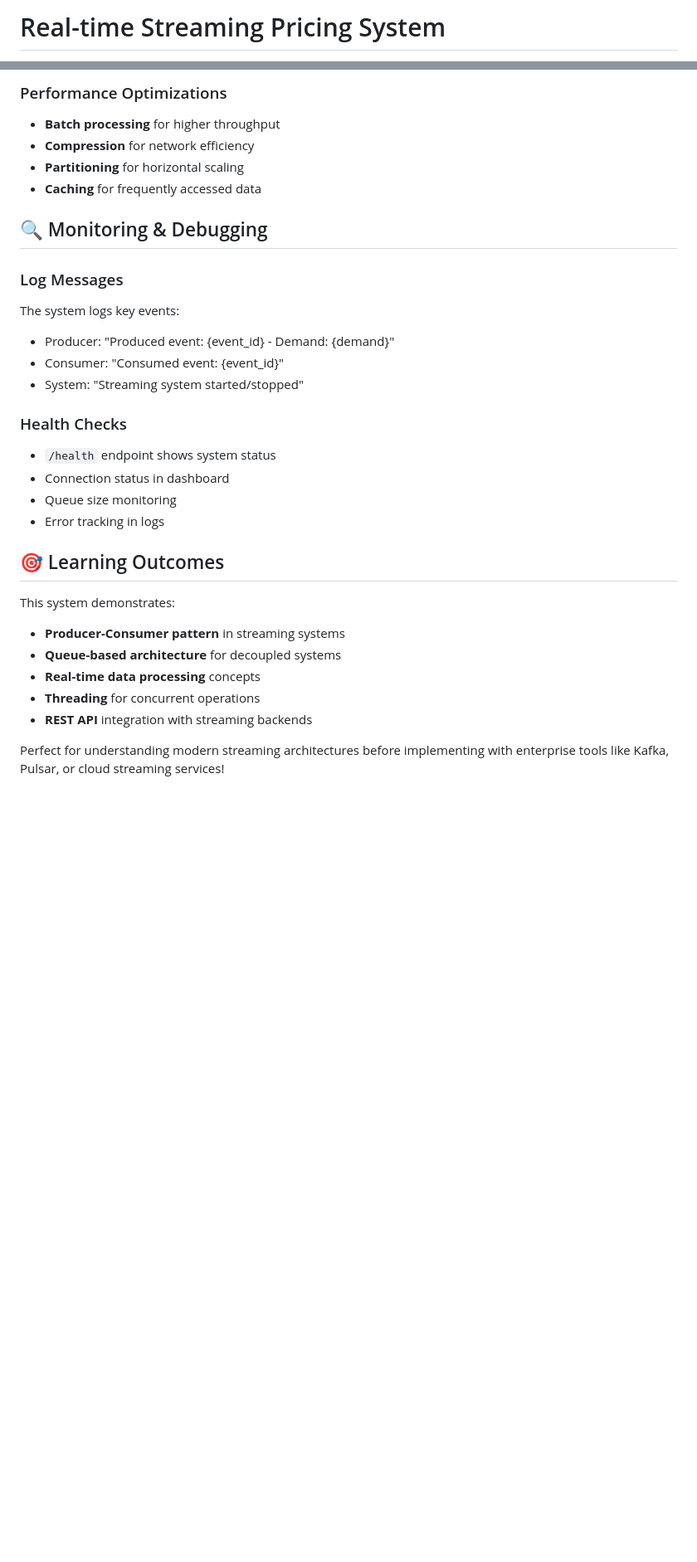
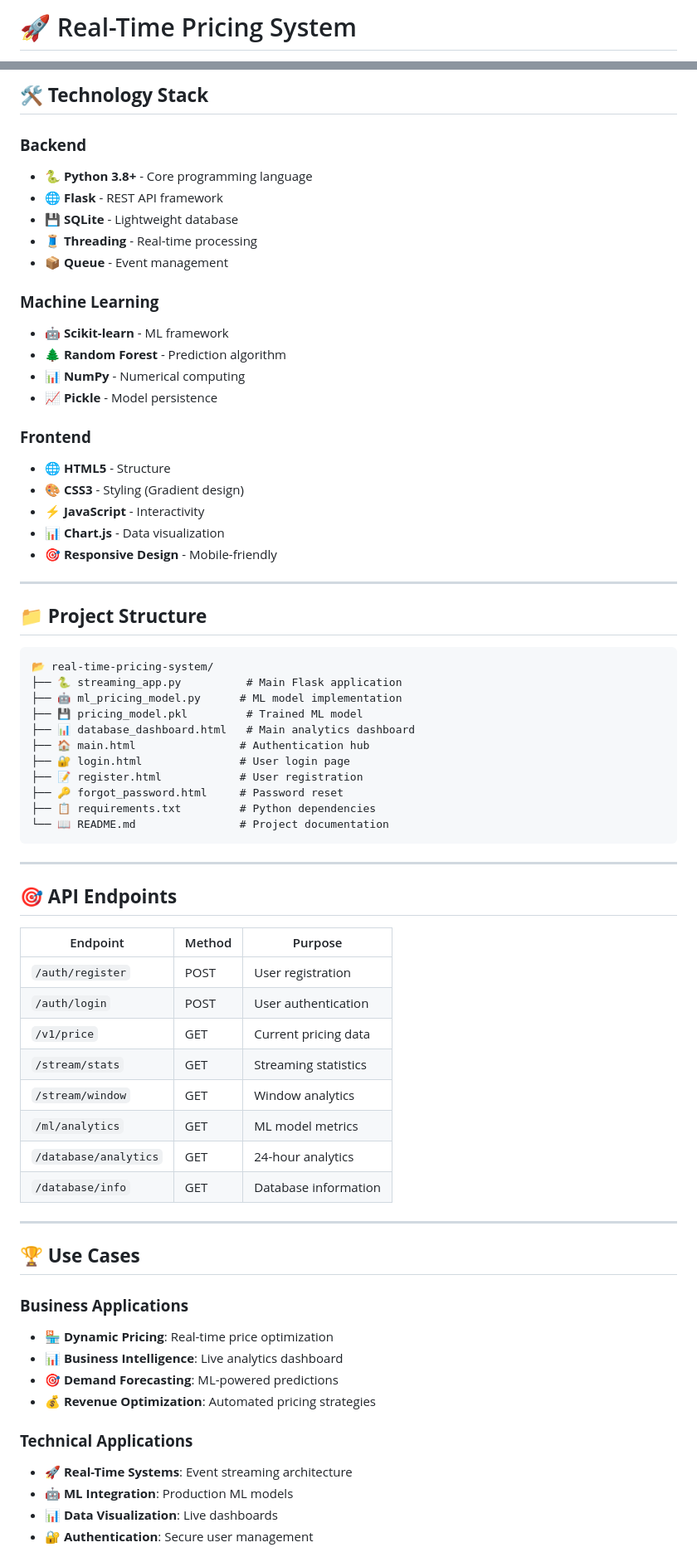
Before and after one commit to VanitaCSE/Real-Time-Data-Architecture-Design, a Markdown page: README.md, 2 parts joined by grey strips. Shown at 83% size. Rendered like a GitHub page; blank space fills up the shorter version.

````diff
--- a/README.md
+++ b/README.md
@@ -1,2 +1,2 @@
-# Real-time Streaming Pricing System
+# 🚀 Real-Time Pricing System
 
@@ -156,31 +95,72 @@ This architecture pattern is used in:
 
-### Performance Optimizations
-- **Batch processing** for higher throughput
-- **Compression** for network efficiency
-- **Partitioning** for horizontal scaling
-- **Caching** for frequently accessed data
+## 🛠️ **Technology Stack**
 
-## 🔍 Monitoring & Debugging
+### **Backend**
+- 🐍 **Python 3.8+** - Core programming language
+- 🌐 **Flask** - REST API framework
+- 💾 **SQLite** - Lightweight database
+- 🧵 **Threading** - Real-time processing
+- 📦 **Queue** - Event management
 
-### Log Messages
-The system logs key events:
-- Producer: "Produced event: {event_id} - Demand: {demand}"
-- Consumer: "Consumed event: {event_id}"
-- System: "Streaming system started/stopped"
+### **Machine Learning**
+- 🤖 **Scikit-learn** - ML framework
+- 🌲 **Random Forest** - Prediction algorithm
+- 📊 **NumPy** - Numerical computing
+- 📈 **Pickle** - Model persistence
 
-### Health Checks
-- `/health` endpoint shows system status
-- Connection status in dashboard
-- Queue size monitoring
-- Error tracking in logs
+### **Frontend**
+- 🌐 **HTML5** - Structure
+- 🎨 **CSS3** - Styling (Gradient design)
+- ⚡ **JavaScript** - Interactivity
+- 📊 **Chart.js** - Data visualization
+- 🎯 **Responsive Design** - Mobile-friendly
 
-## 🎯 Learning Outcomes
+---
 
-This system demonstrates:
-- **Producer-Consumer pattern** in streaming systems
-- **Queue-based architecture** for decoupled systems
-- **Real-time data processing** concepts
-- **Threading** for concurrent operations
-- **REST API** integration with streaming backends
+## 📁 **Project Structure**
 
-Perfect for understanding modern streaming architectures before implementing with enterprise tools like Kafka, Pulsar, or cloud streaming services!
+```
+📂 real-time-pricing-system/
+├── 🐍 streaming_app.py          # Main Flask application
+├── 🤖 ml_pricing_model.py      # ML model implementation
+├── 💾 pricing_model.pkl         # Trained ML model
+├── 📊 database_dashboard.html   # Main analytics dashboard
+├── 🏠 main.html                # Authentication hub
+├── 🔐 login.html               # User login page
+├── 📝 register.html            # User registration
+├── 🔑 forgot_password.html     # Password reset
+├── 📋 requirements.txt         # Python dependencies
+└── 📖 README.md                # Project documentation
+```
+
+---
+
+## 🎯 **API Endpoints**
+
+| Endpoint | Method | Purpose |
+|----------|--------|---------|
+| `/auth/register` | POST | User registration |
+| `/auth/login` | POST | User authentication |
+| `/v1/price` | GET | Current pricing data |
+| `/stream/stats` | GET | Streaming statistics |
+| `/stream/window` | GET | Window analytics |
+| `/ml/analytics` | GET | ML model metrics |
+| `/database/analytics` | GET | 24-hour analytics |
+| `/database/info` | GET | Database information |
+
+---
+
+## 🏆 **Use Cases**
+
+### **Business Applications**
+- 🏪 **Dynamic Pricing**: Real-time price optimization
+- 📊 **Business Intelligence**: Live analytics dashboard
+- 🎯 **Demand Forecasting**: ML-powered predictions
+- 💰 **Revenue Optimization**: Automated pricing strategies
+
+### **Technical Applications**
+- 🚀 **Real-Time Systems**: Event streaming architecture
+- 🤖 **ML Integration**: Production ML models
+- 📊 **Data Visualization**: Live dashboards
+- 🔐 **Authentication**: Secure user management
+
````
Also changed, not shown: other parts of README.md (+137 -125 lines).
